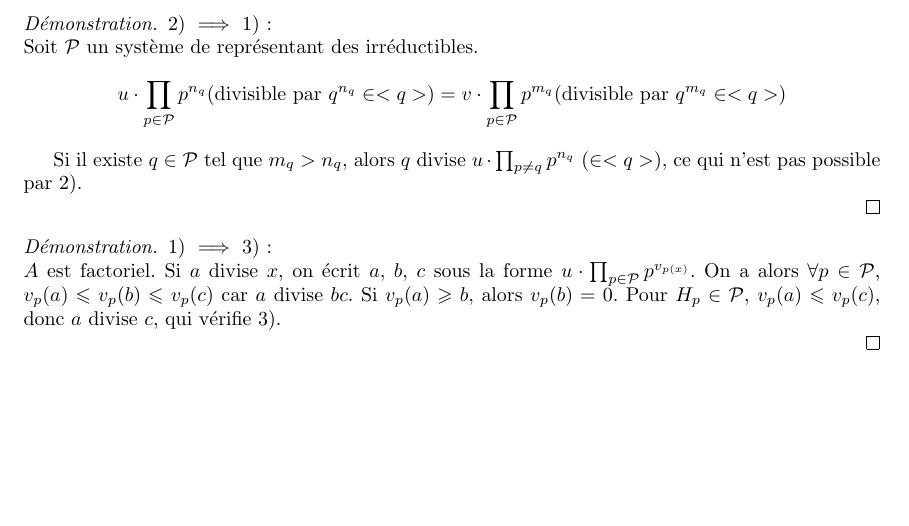
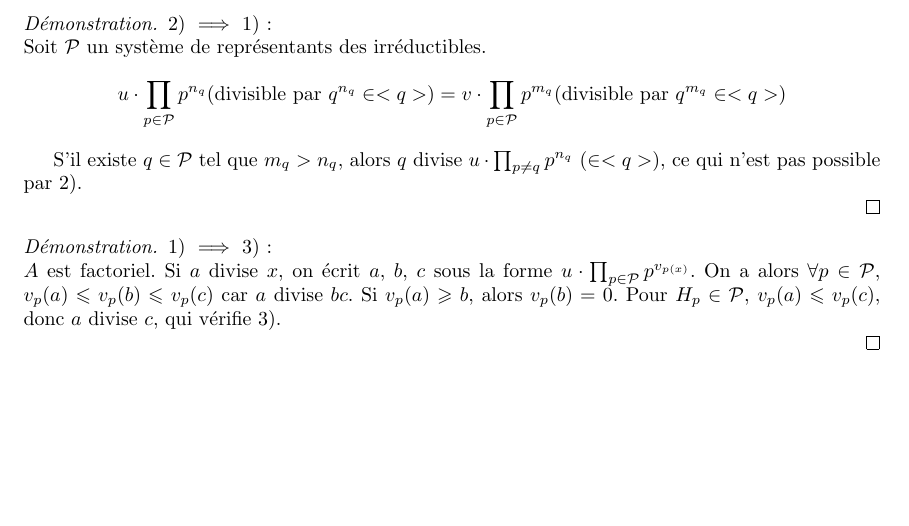
Before and after one commit to Yag000/algebre-II-notes, a LaTeX document (algebre-II-notes.tex): part of page 3 of 3, cut so that both start at the same text. Compiled offline with pdfLaTeX.

Commit message:
fix: typo of the proof

```diff
--- a/algebre-II-notes.tex
+++ b/algebre-II-notes.tex
@@ -167,13 +167,13 @@
 \begin{proof}
 
     2) $\implies$ 1):\\
-    Soit $\mathcal{P}$ un système de représentant des irréductibles.
+    Soit $\mathcal{P}$ un système de représentants des irréductibles.
 	\begin{equation*}
         u \cdot \prod_{p \in \mathcal{P}} p^{n_q} (\text{divisible par } q^{n_q} \in <q> ) = v \cdot \prod_{p \in \mathcal{P}} p^{m_q} (\text{divisible par } q^{m_q} \in <q>)
 	\end{equation*}
 	\noindent
 
-    Si il existe $q \in \mathcal{P}$ tel que $m_q > n_q$, alors $q$ divise $u \cdot \prod_{p \ne q} p^{n_q}$ ($\in <q>$), ce qui n'est pas possible par 2).
+    S'il existe $q \in \mathcal{P}$ tel que $m_q > n_q$, alors $q$ divise $u \cdot \prod_{p \ne q} p^{n_q}$ ($\in <q>$), ce qui n'est pas possible par 2).
 
 \end{proof}
 
```
